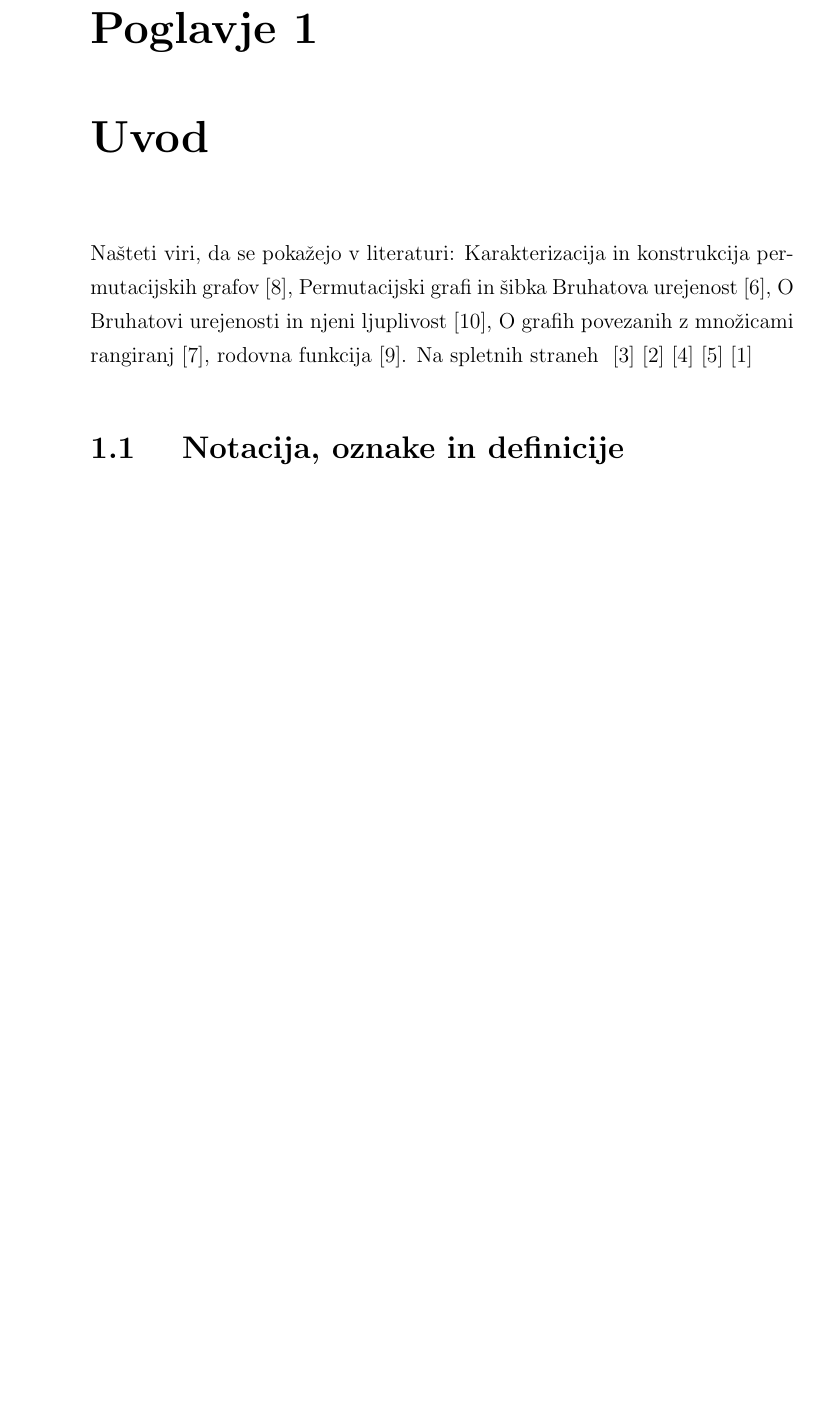
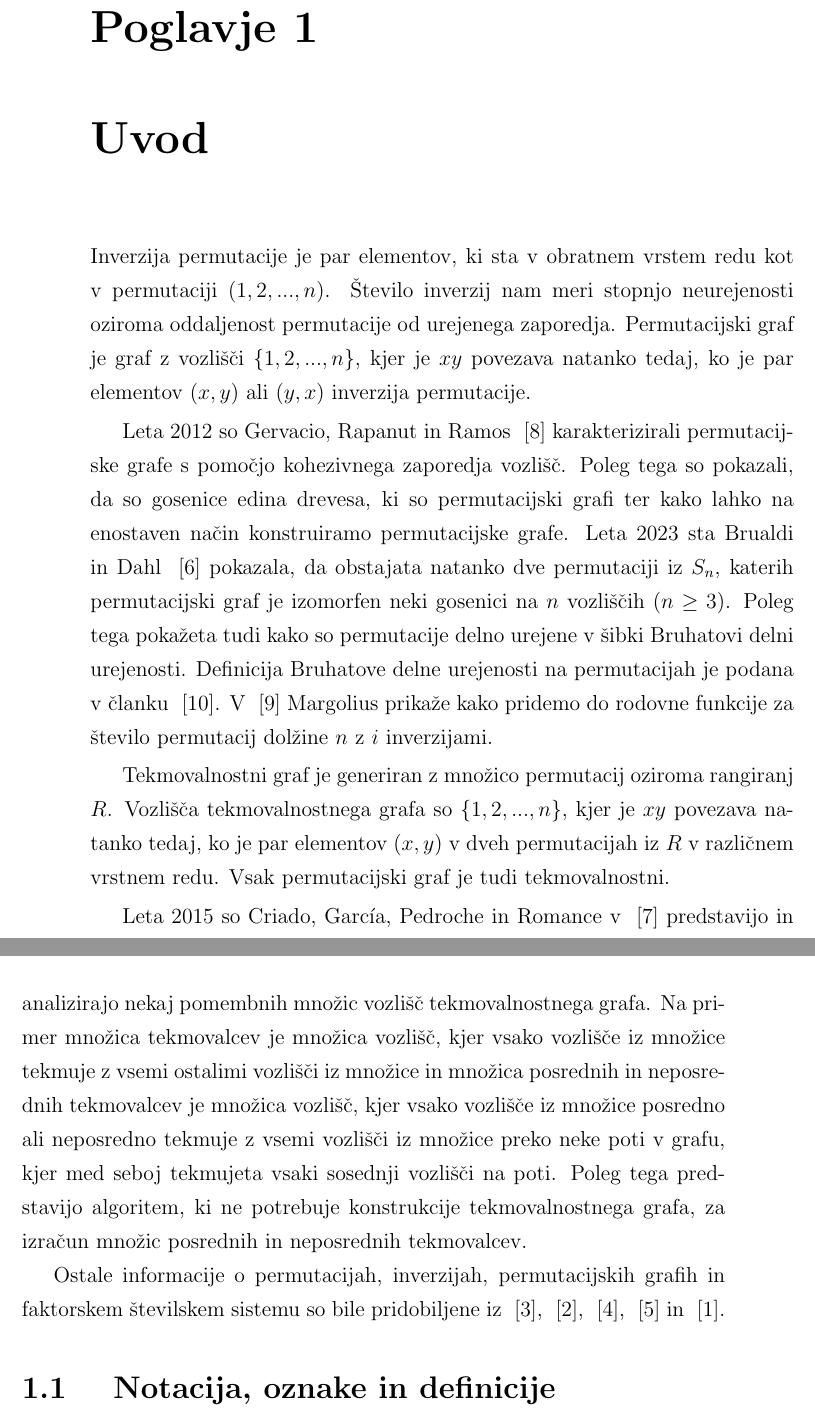
Before and after one commit to theBOSS121/thesis, a LaTeX thesis (thesis/diploma.tex): part of page 13 of 68 before the commit and two parts of pages 13 and 14 of 68 after it, the two joined at a grey line, cut so that both start at the same text, the shorter picture padded with empty space. Compiled offline with pdfLaTeX.

Commit message:
Introduction added

```diff
--- a/thesis/diploma.tex
+++ b/thesis/diploma.tex
@@ -373,8 +373,19 @@ A proper abstract should contain around 100 words which makes this one way too s
 \pagestyle{fancy}
 
 \chapter {Uvod}
-Našteti viri, da se pokažejo v literaturi:
- Karakterizacija in konstrukcija permutacijskih grafov~\cite{charectarizationPermutationGraphs}, Permutacijski grafi in šibka Bruhatova urejenost~\cite{weakBruhatOrder}, O Bruhatovi urejenosti in njeni ljuplivost~\cite{bruhatOrder}, O grafih povezanih z množicami rangiranj~\cite{setsOfRankings}, rodovna funkcija~\cite{generatingFunction}. Na spletnih straneh ~\cite{permutation}~\cite{inversion}~\cite{permutationGraph}~\cite{permutationGroup}~\cite{factorialNumberSystem}
+
+Inverzija permutacije je par elementov, ki sta v obratnem vrstem redu kot v permutaciji $(1, 2,..., n)$. Število inverzij nam meri stopnjo neurejenosti oziroma oddaljenost permutacije od urejenega zaporedja. Permutacijski graf je graf z vozlišči $\{ 1, 2, ..., n \}$, kjer je $xy$ povezava natanko tedaj, ko je par elementov $(x, y)$ ali $(y, x)$ inverzija permutacije.
+
+Leta 2012 so Gervacio, Rapanut in Ramos ~\cite{charectarizationPermutationGraphs} karakterizirali permutacijske grafe s pomočjo kohezivnega zaporedja vozlišč. Poleg tega so pokazali, da so gosenice edina drevesa, ki so permutacijski grafi ter kako lahko na enostaven način konstruiramo permutacijske grafe. Leta 2023 sta Brualdi in Dahl ~\cite{weakBruhatOrder} pokazala, da obstajata natanko dve permutaciji iz $S_n$, katerih permutacijski graf je izomorfen neki gosenici na $n$ vozliščih ($n \geq 3$). Poleg tega pokažeta tudi kako so permutacije delno urejene v šibki Bruhatovi delni urejenosti. Definicija Bruhatove delne urejenosti na permutacijah je podana v članku ~\cite{bruhatOrder}. V ~\cite{generatingFunction} Margolius prikaže kako pridemo do rodovne funkcije za število permutacij dolžine $n$ z $i$ inverzijami.
+
+Tekmovalnostni graf je generiran z množico permutacij oziroma rangiranj $R$. Vozlišča tekmovalnostnega grafa so $\{ 1, 2, ..., n \}$, kjer je $xy$ povezava natanko tedaj, ko je par elementov $(x, y)$ v dveh permutacijah iz $R$ v različnem vrstnem redu. Vsak permutacijski graf je tudi tekmovalnostni.
+
+Leta 2015 so Criado, García, Pedroche in Romance v ~\cite{setsOfRankings} predstavijo in analizirajo nekaj pomembnih množic vozlišč tekmovalnostnega grafa. Na primer množica tekmovalcev je množica vozlišč, kjer vsako vozlišče iz množice tekmuje z vsemi ostalimi vozlišči iz množice in množica posrednih in neposrednih tekmovalcev je množica vozlišč, kjer vsako vozlišče iz množice posredno ali neposredno tekmuje z vsemi vozlišči iz množice preko neke poti v grafu, kjer med seboj tekmujeta vsaki sosednji vozlišči na poti. Poleg tega predstavijo algoritem, ki ne potrebuje konstrukcije tekmovalnostnega grafa, za izračun množic posrednih in neposrednih tekmovalcev.
+
+Ostale informacije o permutacijah, inverzijah, permutacijskih grafih in faktorskem številskem sistemu so bile pridobiljene iz ~\cite{permutation}, ~\cite{inversion}, ~\cite{permutationGraph}, ~\cite{permutationGroup} in ~\cite{factorialNumberSystem}.
+
+% Našteti viri, da se pokažejo v literaturi:
+%  Karakterizacija in konstrukcija permutacijskih grafov~\cite{charectarizationPermutationGraphs}, Permutacijski grafi in šibka Bruhatova urejenost~\cite{weakBruhatOrder}, O Bruhatovi urejenosti in njeni ljuplivost~\cite{bruhatOrder}, O grafih povezanih z množicami rangiranj~\cite{setsOfRankings}, rodovna funkcija~\cite{generatingFunction}. Na spletnih straneh ~\cite{permutation}~\cite{inversion}~\cite{permutationGraph}~\cite{permutationGroup}~\cite{factorialNumberSystem}
 
 
 %%%%%%%%%%%%%%%%%%%%%%%%%%%%%%%%%%%%%%%%%
```
Also changed, not shown: README.md, thesis/diploma.bbl, thesis/diploma.pdf, 8 other files.
